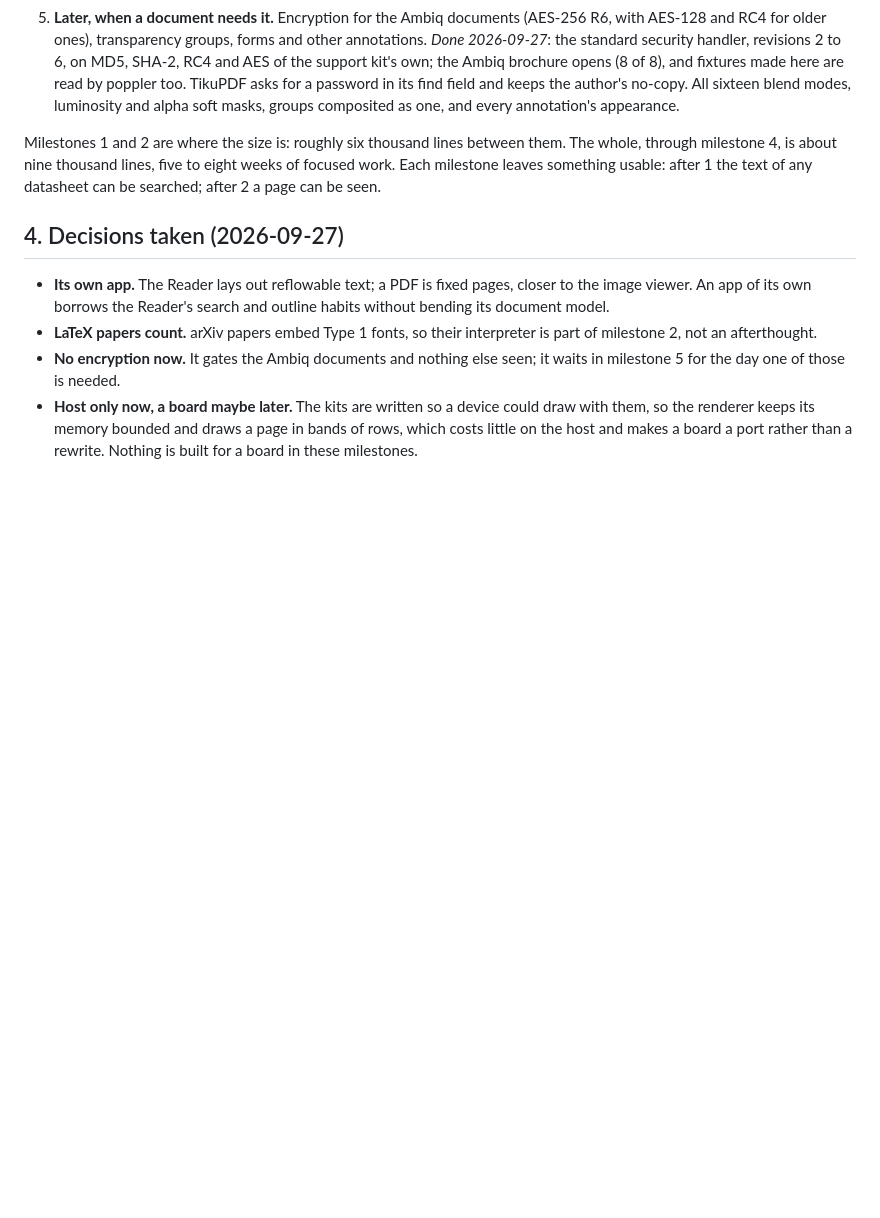
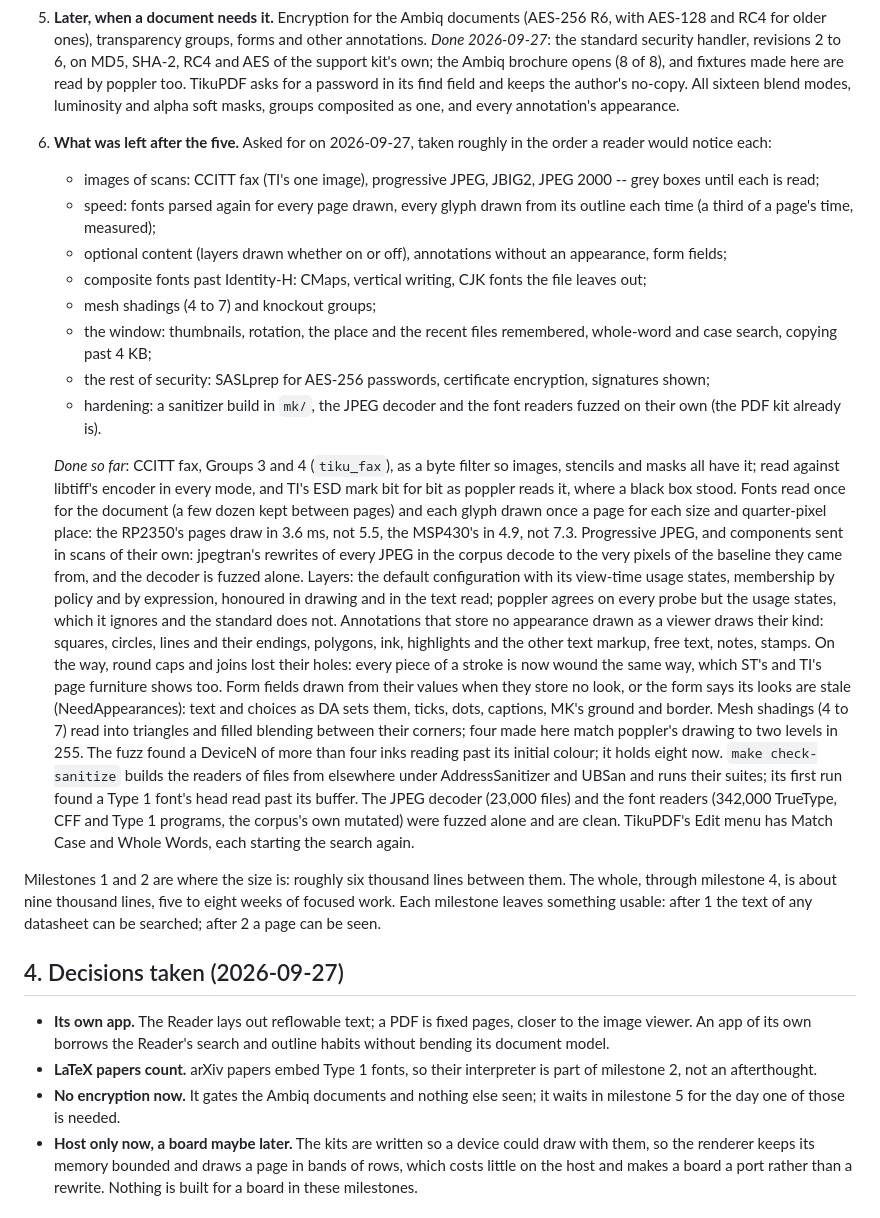
Before and after one commit to tikuos/TikuDesktop, a Markdown page: docs/plans/PLAN-pdf.md, the part around the change. Drawn GitHub-style; blank space fills up the shorter version.

Commit message:
Plan: What was left after the five milestones, and what is done
- the list asked for on 2026-09-27, roughly as a reader notices it
- what each finished part was checked against

```diff
--- a/docs/plans/PLAN-pdf.md
+++ b/docs/plans/PLAN-pdf.md
@@ -104,6 +104,58 @@ an output that grows.  Nothing else in the kits changes.
    author's no-copy.  All sixteen blend modes, luminosity and alpha soft
    masks, groups composited as one, and every annotation's appearance.
 
+6. **What was left after the five.**  Asked for on 2026-09-27, taken
+   roughly in the order a reader would notice each:
+   - images of scans: CCITT fax (TI's one image), progressive JPEG,
+     JBIG2, JPEG 2000 -- grey boxes until each is read;
+   - speed: fonts parsed again for every page drawn, every glyph drawn
+     from its outline each time (a third of a page's time, measured);
+   - optional content (layers drawn whether on or off), annotations
+     without an appearance, form fields;
+   - composite fonts past Identity-H: CMaps, vertical writing, CJK
+     fonts the file leaves out;
+   - mesh shadings (4 to 7) and knockout groups;
+   - the window: thumbnails, rotation, the place and the recent files
+     remembered, whole-word and case search, copying past 4 KB;
+   - the rest of security: SASLprep for AES-256 passwords, certificate
+     encryption, signatures shown;
+   - hardening: a sanitizer build in `mk/`, the JPEG decoder and the
+     font readers fuzzed on their own (the PDF kit already is).
+
+   *Done so far*: CCITT fax, Groups 3 and 4 (`tiku_fax`), as a byte
+   filter so images, stencils and masks all have it; read against
+   libtiff's encoder in every mode, and TI's ESD mark bit for bit as
+   poppler reads it, where a black box stood.  Fonts read once for the
+   document (a few dozen kept between pages) and each glyph drawn once
+   a page for each size and quarter-pixel place: the RP2350's pages
+   draw in 3.6 ms, not 5.5, the MSP430's in 4.9, not 7.3.  Progressive
+   JPEG, and components sent in scans of their own: jpegtran's
+   rewrites of every JPEG in the corpus decode to the very pixels of
+   the baseline they came from, and the decoder is fuzzed alone.
+   Layers: the default configuration with its view-time usage states,
+   membership by policy and by expression, honoured in drawing and in
+   the text read; poppler agrees on every probe but the usage states,
+   which it ignores and the standard does not.  Annotations that store
+   no appearance drawn as a viewer draws their kind: squares, circles,
+   lines and their endings, polygons, ink, highlights and the other
+   text markup, free text, notes, stamps.  On the way, round caps and
+   joins lost their holes: every piece of a stroke is now wound the
+   same way, which ST's and TI's page furniture shows too.  Form fields
+   drawn from their values when they store no look, or the form says
+   its looks are stale (NeedAppearances): text and choices as DA sets
+   them, ticks, dots, captions, MK's ground and border.  Mesh shadings
+   (4 to 7) read into triangles and filled blending between their
+   corners; four made here match poppler's drawing to two levels in
+   255.  The fuzz found a DeviceN of more than four inks reading past
+   its initial colour; it holds eight now.  `make check-sanitize`
+   builds the readers of files from elsewhere under AddressSanitizer
+   and UBSan and runs their suites; its first run found a Type 1 font's
+   head read past its buffer.  The JPEG decoder (23,000 files) and the
+   font readers (342,000 TrueType, CFF and Type 1 programs, the
+   corpus's own mutated) were fuzzed alone and are clean.  TikuPDF's
+   Edit menu has Match Case and Whole Words, each starting the search
+   again.
+
 Milestones 1 and 2 are where the size is: roughly six thousand lines
 between them.  The whole, through milestone 4, is about nine thousand
 lines, five to eight weeks of focused work.  Each milestone leaves
```
